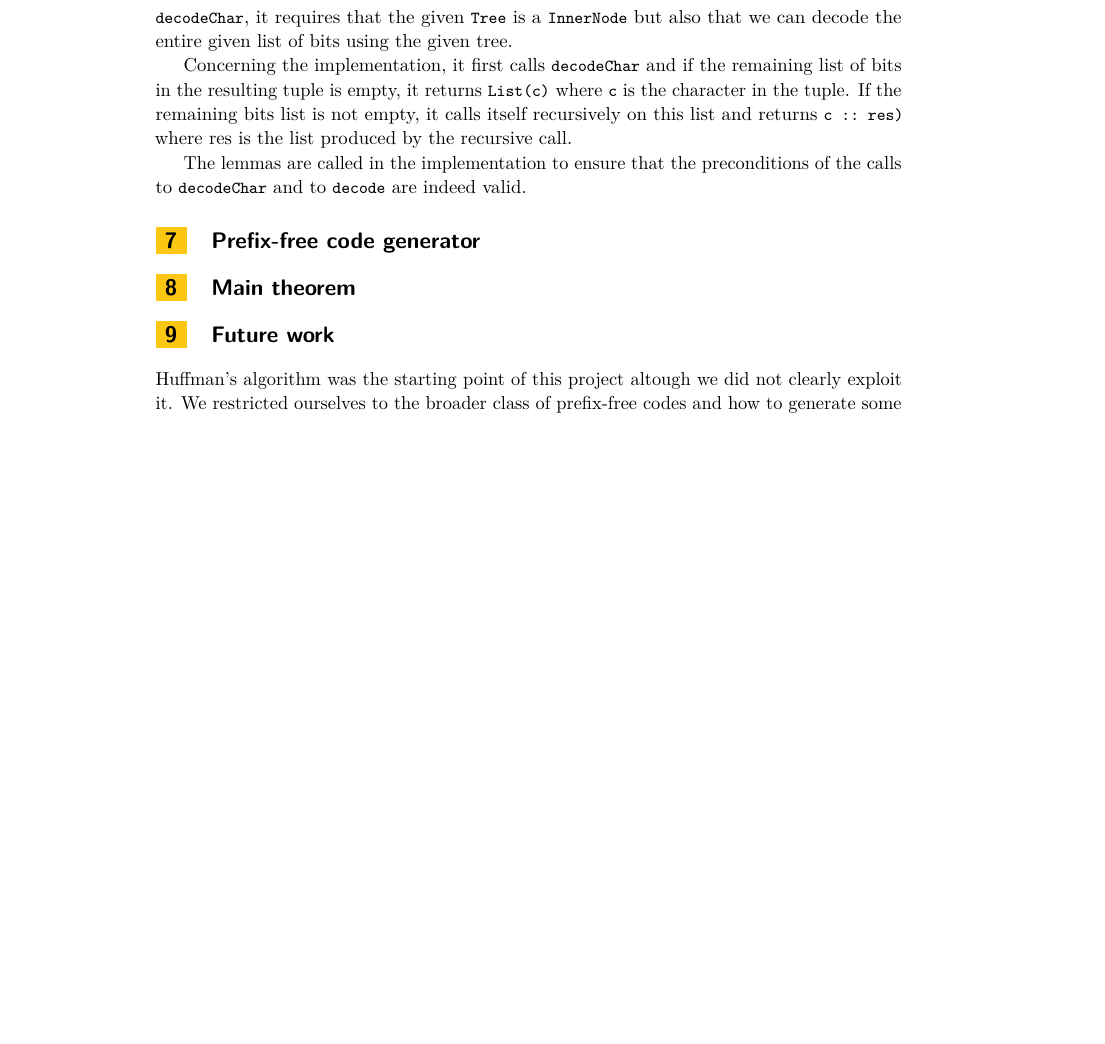
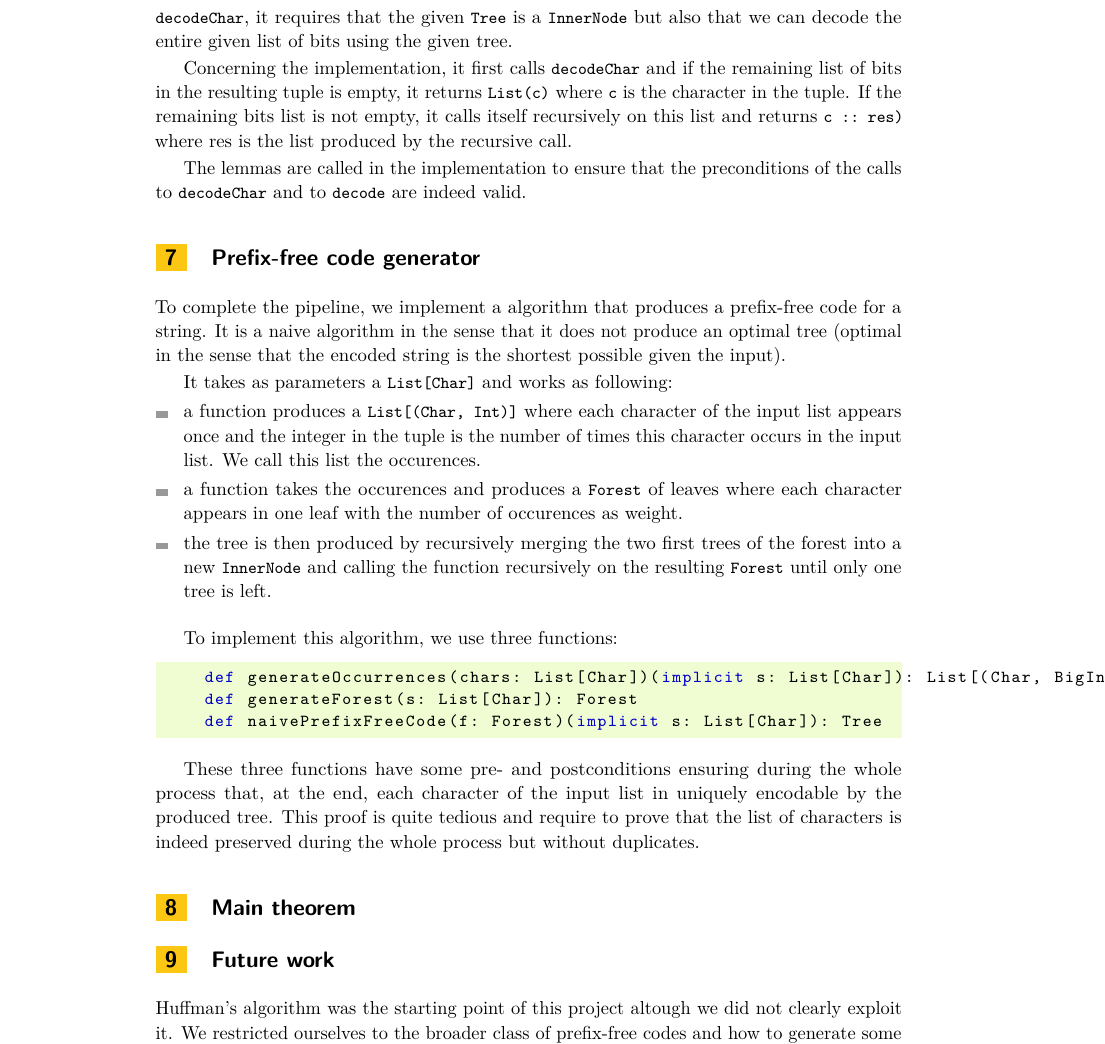
Before and after one commit to samuelchassot/FormalVerification-PrefixFreeCodes, a LaTeX paper (report/main.tex): part of page 5 of 5 before the commit and part of page 5 of 6 after it, cut so that both start at the same text, the shorter picture padded with empty space. Compiled offline with pdfLaTeX.

Commit message:
PFC generator

```diff
--- a/report/main.tex
+++ b/report/main.tex
@@ -220,7 +220,25 @@ The lemmas are called in the implementation to ensure that the preconditions of
 
 
 \section{Prefix-free code generator} %TODO
-%TODO present how naive algo works and how we go from a string to a forest of leaves
+To complete the pipeline, we implement a algorithm that produces a prefix-free code for a string. It is a naive algorithm in the sense that it does not produce an optimal tree
+(optimal in the sense that the encoded string is the shortest possible given the input).
+
+It takes as parameters a \lstinline{List[Char]} and works as following:
+\begin{itemize}
+    \item a function produces a \lstinline{List[(Char, Int)]} where each character of the input list appears once and the integer in the tuple is the number of times this character occurs in the input list. We call this list the occurences.
+    \item a function takes the occurences and produces a \lstinline{Forest} of leaves where each character appears in one leaf with the number of occurences as weight.
+    \item the tree is then produced by recursively merging the two first trees of the forest into a new \lstinline{InnerNode} and calling the function recursively on the resulting \lstinline{Forest} until only one tree is left.
+\end{itemize}
+
+To implement this algorithm, we use three functions:
+\begin{lstlisting}
+    def generateOccurrences(chars: List[Char])(implicit s: List[Char]): List[(Char, BigInt)]
+    def generateForest(s: List[Char]): Forest
+    def naivePrefixFreeCode(f: Forest)(implicit s: List[Char]): Tree
+\end{lstlisting}
+
+These three functions have some pre- and postconditions ensuring during the whole process that, at the end, each character of the input list in uniquely encodable by the produced tree.
+This proof is quite tedious and require to prove that the list of characters is indeed preserved during the whole process but without duplicates.
 
 \section{Main theorem}
 %TODO résume sa mère et comment on met tout ensemble pour prouver tout quoi
```
